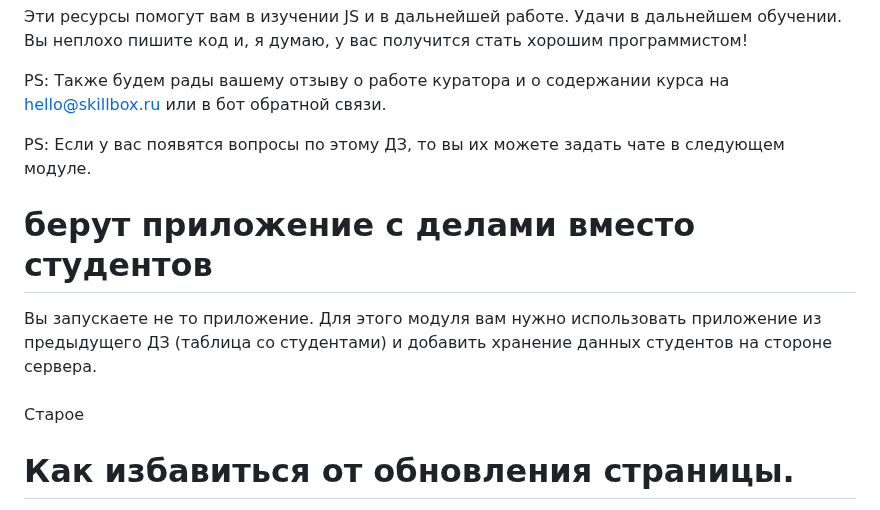
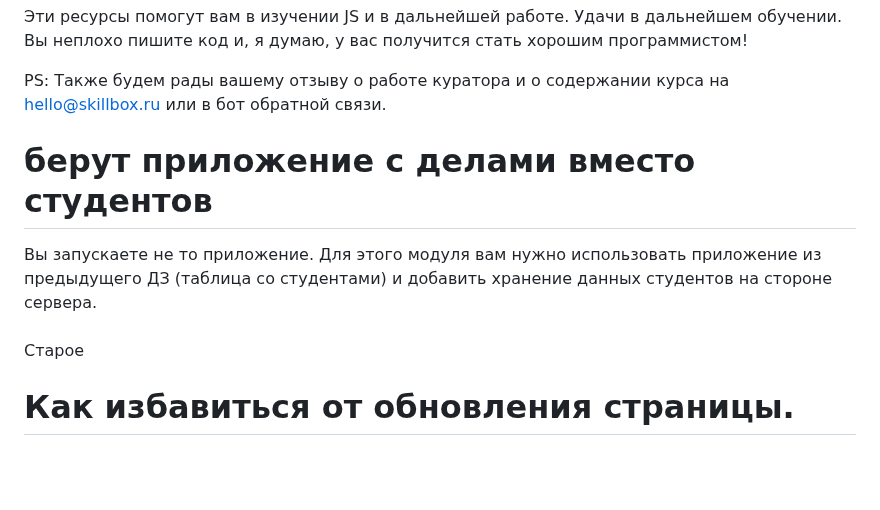
Before and after one commit to serejajar/serejajar.github.io, a Markdown page: skillbox/js_basic/11_client-server.md, the part around the change. GitHub-like rendering; blank space fills up the shorter version.

Commit message:
skillbox update

```diff
--- a/skillbox/js_basic/11_client-server.md
+++ b/skillbox/js_basic/11_client-server.md
@@ -23,14 +23,16 @@ http://caniuse.com
 
 PS: Также будем рады вашему отзыву о работе куратора и о содержании курса на hello@skillbox.ru или в бот обратной связи.
 
-PS: Если у вас появятся вопросы по этому ДЗ, то вы их можете задать чате в следующем модуле.
-
 
 # берут приложение с делами вместо студентов
 Вы запускаете не то приложение. Для этого модуля вам нужно использовать приложение из предыдущего ДЗ (таблица со студентами) и добавить хранение данных студентов на стороне сервера.
 
+
+
+
 ###
 Старое
+
 # Как избавиться от обновления страницы.
 Используйте replaceState. Его использование не перезагружает страницу. Вот пример использования:
 
```
